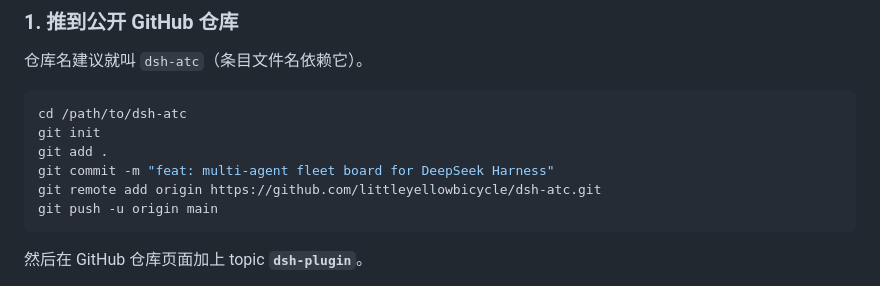
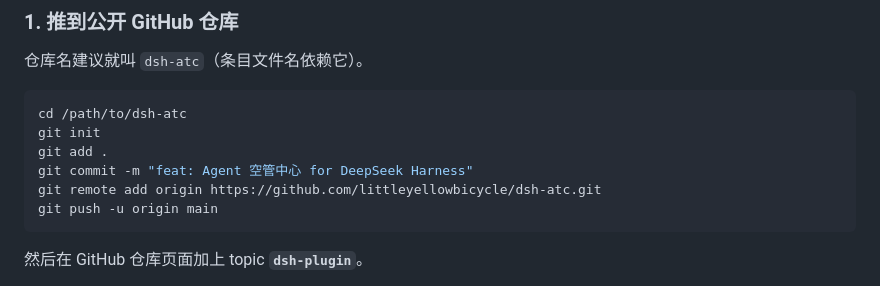
Before and after one commit to littleyellowbicycle/dsh-atc, a Markdown page: PUBLISHING.md, the part around the change. Rendered like a GitHub page.

````diff
--- a/PUBLISHING.md
+++ b/PUBLISHING.md
@@ -26,7 +26,7 @@ dshmarket 的 README 写得很直白：*「市场里的插件列表来自精选
 cd /path/to/dsh-atc
 git init
 git add .
-git commit -m "feat: multi-agent fleet board for DeepSeek Harness"
+git commit -m "feat: Agent 空管中心 for DeepSeek Harness"
 git remote add origin https://github.com/littleyellowbicycle/dsh-atc.git
 git push -u origin main
 ```
````
Also changed, not shown: README.md (+11 -4 lines), assets/icon-128.png (added), assets/icon-256.png (added), assets/icon-512.png (added), 14 other files.
